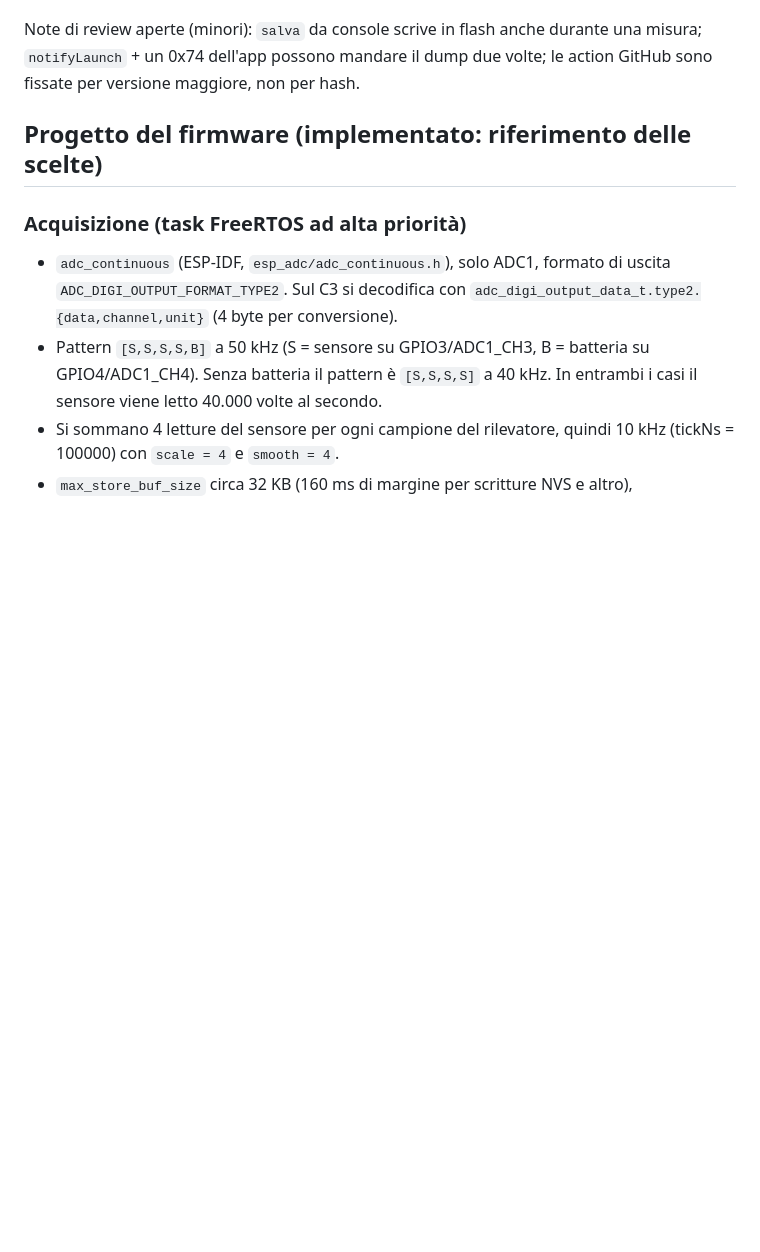
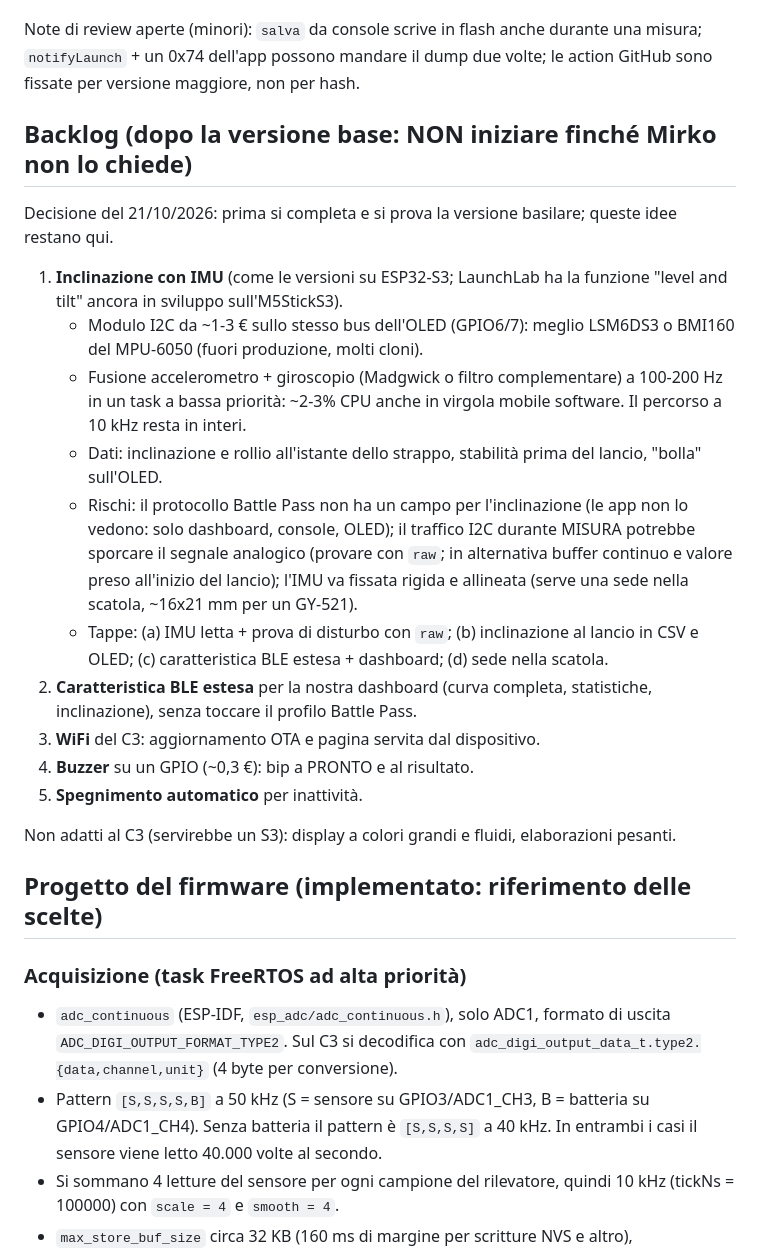
Before and after one commit to mirkio90/spinlite, a Markdown page: CLAUDE.md, the part around the change. GitHub-like rendering; blank space fills up the shorter version.

Commit message:
Backlog in CLAUDE.md: IMU per l'inclinazione e altre idee
Inclinazione con IMU I2C, caratteristica BLE estesa, WiFi/OTA, buzzer,
spegnimento automatico. Da fare solo dopo la versione base.

Co-Authored-By: Claude Opus 5.5 <noreply@anthropic.com>

```diff
--- a/CLAUDE.md
+++ b/CLAUDE.md
@@ -87,6 +87,23 @@ Fatto e verificato:
 Note di verifica della scatola (per rifarle dopo una modifica): gli STL di LaunchLab in coordinate di montaggio sono nella cartella `preview/` del pacchetto top-dock-v098 (base, clip chiuse, spine, barretta, viti). Si esportano `part="box"`, `"lid_mounted"` e `"check_tp|lipo|sm|sw"` (componenti ristretti di 0,1 mm) e si controlla con uno script Python che nessun punto campionato su una superficie cada dentro l'altro solido (raggio verticale, parita' degli attraversamenti). Controprova: contro `04_M5_dock_with_cable_shroud.stl` deve trovare migliaia di punti. OpenSCAD locale e' 2021.01 (niente backend manifold; CGAL rifiuta le mesh LaunchLab).
 
 Note di review aperte (minori): `salva` da console scrive in flash anche durante una misura; `notifyLaunch` + un 0x74 dell'app possono mandare il dump due volte; le action GitHub sono fissate per versione maggiore, non per hash.
+
+## Backlog (dopo la versione base: NON iniziare finché Mirko non lo chiede)
+
+Decisione del 21/10/2026: prima si completa e si prova la versione basilare; queste idee restano qui.
+
+1. **Inclinazione con IMU** (come le versioni su ESP32-S3; LaunchLab ha la funzione "level and tilt" ancora in sviluppo sull'M5StickS3).
+   - Modulo I2C da ~1-3 € sullo stesso bus dell'OLED (GPIO6/7): meglio LSM6DS3 o BMI160 del MPU-6050 (fuori produzione, molti cloni).
+   - Fusione accelerometro + giroscopio (Madgwick o filtro complementare) a 100-200 Hz in un task a bassa priorità: ~2-3% CPU anche in virgola mobile software. Il percorso a 10 kHz resta in interi.
+   - Dati: inclinazione e rollio all'istante dello strappo, stabilità prima del lancio, "bolla" sull'OLED.
+   - Rischi: il protocollo Battle Pass non ha un campo per l'inclinazione (le app non lo vedono: solo dashboard, console, OLED); il traffico I2C durante MISURA potrebbe sporcare il segnale analogico (provare con `raw`; in alternativa buffer continuo e valore preso all'inizio del lancio); l'IMU va fissata rigida e allineata (serve una sede nella scatola, ~16x21 mm per un GY-521).
+   - Tappe: (a) IMU letta + prova di disturbo con `raw`; (b) inclinazione al lancio in CSV e OLED; (c) caratteristica BLE estesa + dashboard; (d) sede nella scatola.
+2. **Caratteristica BLE estesa** per la nostra dashboard (curva completa, statistiche, inclinazione), senza toccare il profilo Battle Pass.
+3. **WiFi** del C3: aggiornamento OTA e pagina servita dal dispositivo.
+4. **Buzzer** su un GPIO (~0,3 €): bip a PRONTO e al risultato.
+5. **Spegnimento automatico** per inattività.
+
+Non adatti al C3 (servirebbe un S3): display a colori grandi e fluidi, elaborazioni pesanti.
 
 ## Progetto del firmware (implementato: riferimento delle scelte)
 
```
